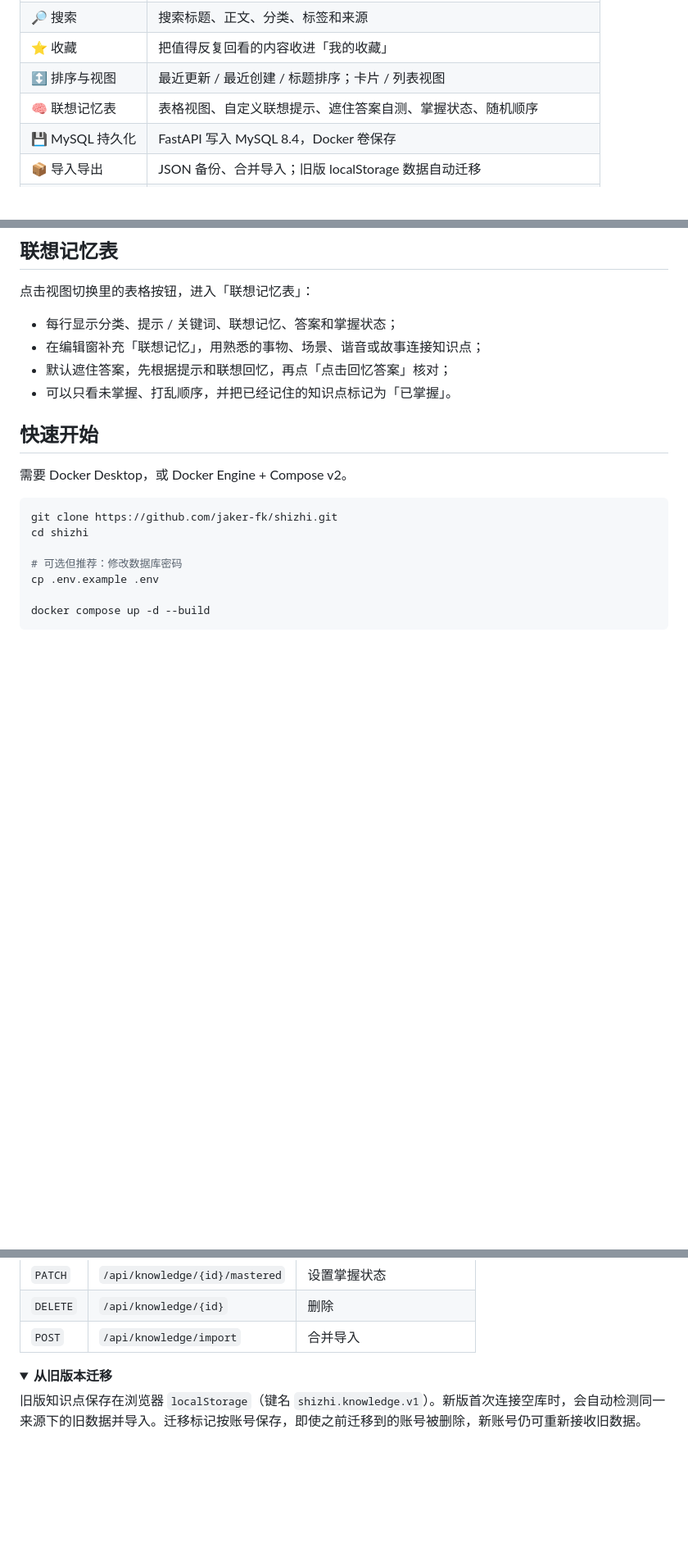
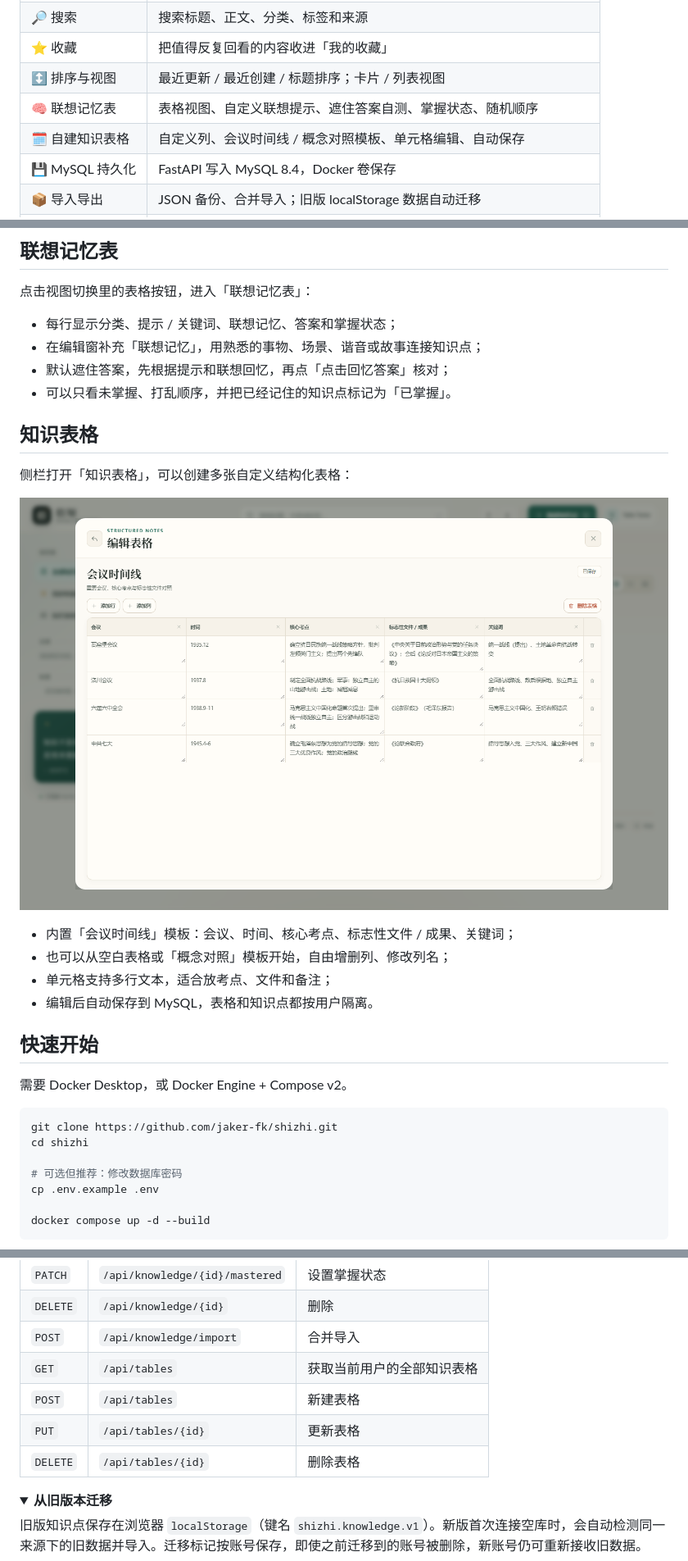
Before and after one commit to jaker-fk/shizhi, a Markdown page: README.md, 3 parts joined by grey strips. Shown at 82% size. GitHub-like rendering; pictures changed too: preview-tables.png (added); folded sections open; blank space fills up the shorter version.

Commit message:
feat: add editable knowledge tables

```diff
--- a/README.md
+++ b/README.md
@@ -47,6 +47,7 @@
 | ⭐ 收藏 | 把值得反复回看的内容收进「我的收藏」 |
 | ↕️ 排序与视图 | 最近更新 / 最近创建 / 标题排序；卡片 / 列表视图 |
 | 🧠 联想记忆表 | 表格视图、自定义联想提示、遮住答案自测、掌握状态、随机顺序 |
+| 🗓 自建知识表格 | 自定义列、会议时间线 / 概念对照模板、单元格编辑、自动保存 |
 | 💾 MySQL 持久化 | FastAPI 写入 MySQL 8.4，Docker 卷保存 |
 | 📦 导入导出 | JSON 备份、合并导入；旧版 localStorage 数据自动迁移 |
 | 📱 响应式 | 手机端编辑窗自动变为全屏表单 |
@@ -73,6 +74,19 @@
 - 在编辑窗补充「联想记忆」，用熟悉的事物、场景、谐音或故事连接知识点；
 - 默认遮住答案，先根据提示和联想回忆，再点「点击回忆答案」核对；
 - 可以只看未掌握、打乱顺序，并把已经记住的知识点标记为「已掌握」。
+
+## 知识表格
+
+侧栏打开「知识表格」，可以创建多张自定义结构化表格：
+
+<p align="center">
+  <img src="preview-tables.png" alt="会议时间线知识表格" width="100%">
+</p>
+
+- 内置「会议时间线」模板：会议、时间、核心考点、标志性文件 / 成果、关键词；
+- 也可以从空白表格或「概念对照」模板开始，自由增删列、修改列名；
+- 单元格支持多行文本，适合放考点、文件和备注；
+- 编辑后自动保存到 MySQL，表格和知识点都按用户隔离。
 
 ## 快速开始
 
@@ -274,6 +288,10 @@ docker compose exec -T mysql sh -c \
 | `PATCH` | `/api/knowledge/{id}/mastered` | 设置掌握状态 |
 | `DELETE` | `/api/knowledge/{id}` | 删除 |
 | `POST` | `/api/knowledge/import` | 合并导入 |
+| `GET` | `/api/tables` | 获取当前用户的全部知识表格 |
+| `POST` | `/api/tables` | 新建表格 |
+| `PUT` | `/api/tables/{id}` | 更新表格 |
+| `DELETE` | `/api/tables/{id}` | 删除表格 |
 
 </details>
 
```
Also changed, not shown: 7 other files.
